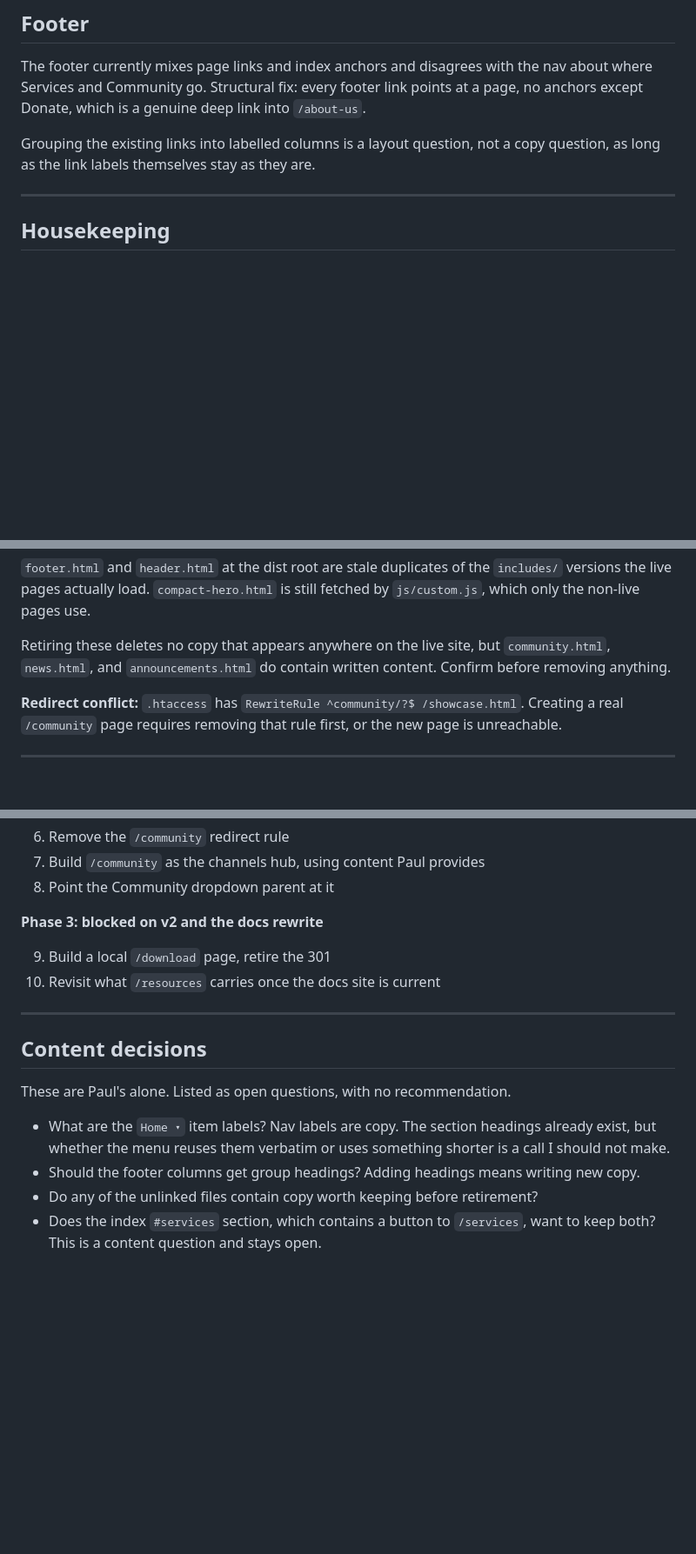
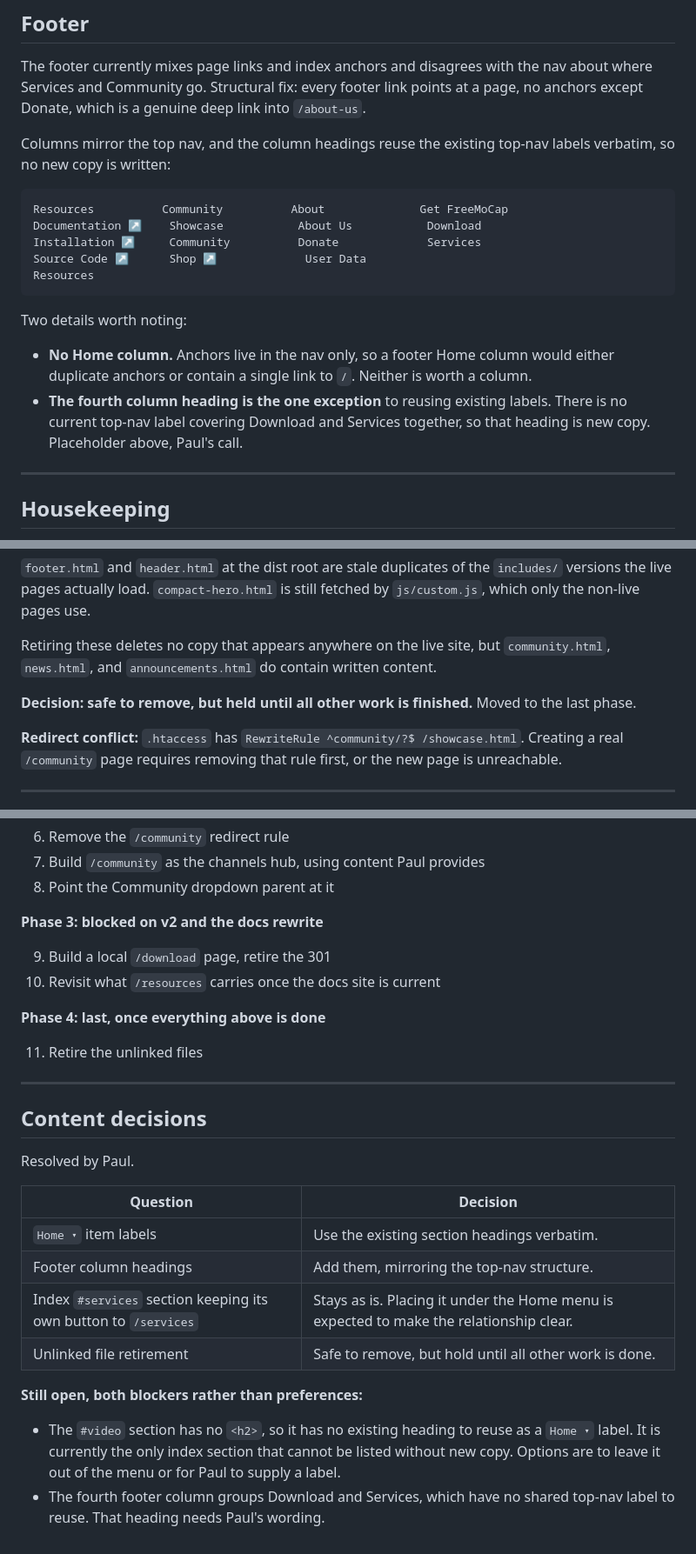
Before and after one commit to freemocap/freemocap_dot_org, a Markdown page: SITE-ARCHITECTURE.md, 3 parts joined by grey strips. Shown at 87% size. Rendered like a GitHub page; blank space fills up the shorter version.

Commit message:
Record Paul's content decisions in the architecture doc
- Home dropdown labels are the existing index <h2> headings, verbatim.
  Added the label-to-anchor mapping table and filled them into the nav
  block and the diagram.
- Footer gets columns mirroring the top-nav structure, with headings
  reusing existing nav labels.
- Index #services section keeps its own button, unchanged.
- Unlinked file retirement moved to a new Phase 4, held until last.

Two blockers remain, both needing Paul's wording: the #video section has
no <h2> to reuse as a menu label, and the footer column grouping
Download with Services has no existing nav label to reuse.

````diff
--- a/SITE-ARCHITECTURE.md
+++ b/SITE-ARCHITECTURE.md
@@ -167,8 +182,25 @@ nav about where Services and Community go. Structural fix: every footer link
 points at a page, no anchors except Donate, which is a genuine deep link into
 `/about-us`.
 
-Grouping the existing links into labelled columns is a layout question, not a
-copy question, as long as the link labels themselves stay as they are.
+Columns mirror the top nav, and the column headings reuse the existing top-nav
+labels verbatim, so no new copy is written:
+
+```
+Resources          Community          About              Get FreeMoCap
+Documentation ↗    Showcase           About Us           Download
+Installation ↗     Community          Donate             Services
+Source Code ↗      Shop ↗             User Data
+Resources
+```
+
+Two details worth noting:
+
+- **No Home column.** Anchors live in the nav only, so a footer Home column
+  would either duplicate anchors or contain a single link to `/`. Neither is
+  worth a column.
+- **The fourth column heading is the one exception** to reusing existing
+  labels. There is no current top-nav label covering Download and Services
+  together, so that heading is new copy. Placeholder above, Paul's call.
 
 ---
 
@@ -191,7 +223,10 @@ fetched by `js/custom.js`, which only the non-live pages use.
 
 Retiring these deletes no copy that appears anywhere on the live site, but
 `community.html`, `news.html`, and `announcements.html` do contain written
-content. Confirm before removing anything.
+content.
+
+**Decision: safe to remove, but held until all other work is finished.** Moved
+to the last phase.
 
 **Redirect conflict:** `.htaccess` has `RewriteRule ^community/?$
 /showcase.html`. Creating a real `/community` page requires removing that rule
@@ -220,17 +255,28 @@ first, or the new page is unreachable.
 9. Build a local `/download` page, retire the 301
 10. Revisit what `/resources` carries once the docs site is current
 
+**Phase 4: last, once everything above is done**
+
+11. Retire the unlinked files
+
 ---
 
 ## Content decisions
 
-These are Paul's alone. Listed as open questions, with no recommendation.
+Resolved by Paul.
 
-- What are the `Home ▾` item labels? Nav labels are copy. The section headings
-  already exist, but whether the menu reuses them verbatim or uses something
-  shorter is a call I should not make.
-- Should the footer columns get group headings? Adding headings means writing
-  new copy.
-- Do any of the unlinked files contain copy worth keeping before retirement?
-- Does the index `#services` section, which contains a button to `/services`,
-  want to keep both? This is a content question and stays open.
+| Question | Decision |
+|---|---|
+| `Home ▾` item labels | Use the existing section headings verbatim. |
+| Footer column headings | Add them, mirroring the top-nav structure. |
+| Index `#services` section keeping its own button to `/services` | Stays as is. Placing it under the Home menu is expected to make the relationship clear. |
+| Unlinked file retirement | Safe to remove, but hold until all other work is done. |
+
+**Still open, both blockers rather than preferences:**
+
+- The `#video` section has no `<h2>`, so it has no existing heading to reuse as
+  a `Home ▾` label. It is currently the only index section that cannot be listed
+  without new copy. Options are to leave it out of the menu or for Paul to
+  supply a label.
+- The fourth footer column groups Download and Services, which have no shared
+  top-nav label to reuse. That heading needs Paul's wording.
````
Also changed, not shown: other parts of SITE-ARCHITECTURE.md (+23 -8 lines).
